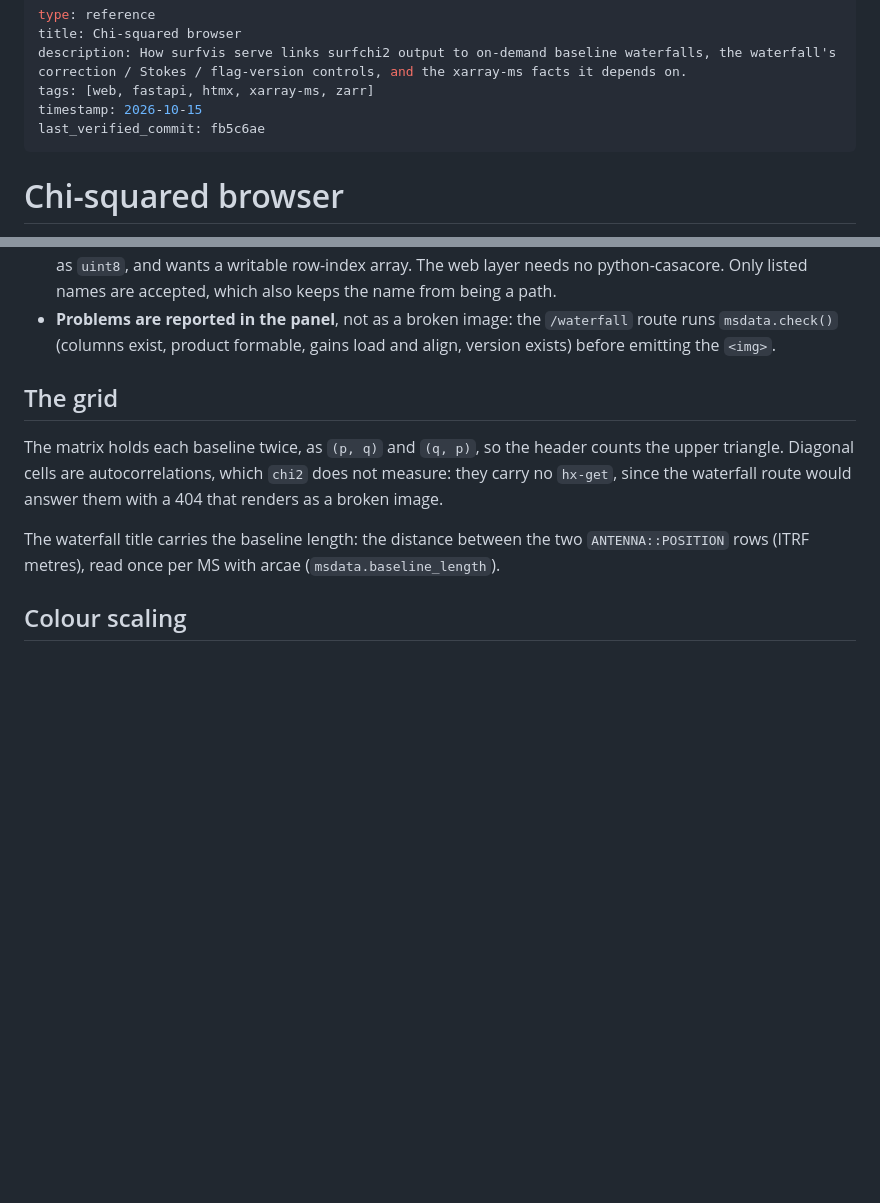
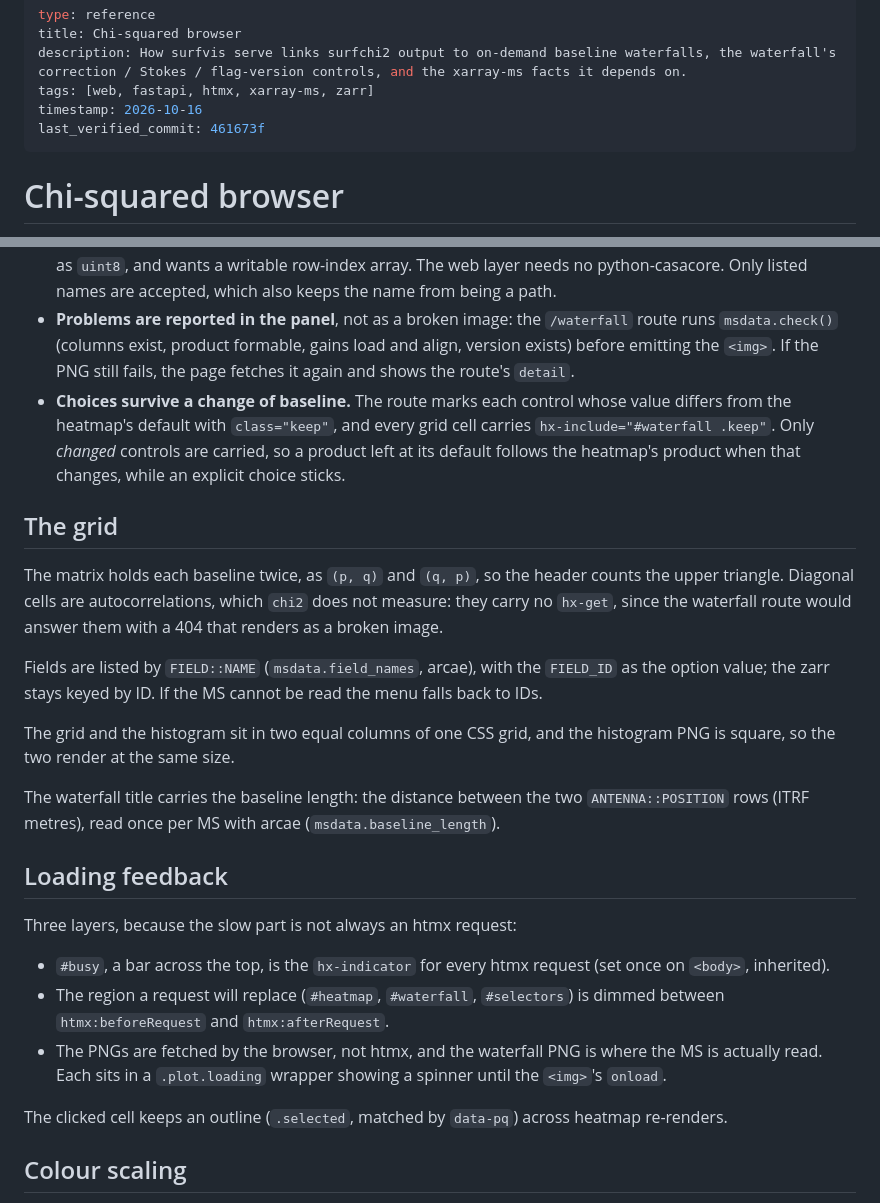
Before and after one commit to ratt-ru/surfvis, a Markdown page: docs/wiki/web-app.md, 2 parts joined by grey strips. Rendered like a GitHub page; blank space fills up the shorter version.

Commit message:
docs(wiki): note the browser usability changes
Co-Authored-By: Claude Opus 5.5 (1M context) <noreply@anthropic.com>

```diff
--- a/docs/wiki/web-app.md
+++ b/docs/wiki/web-app.md
@@ -3,8 +3,8 @@ type: reference
 title: Chi-squared browser
 description: How surfvis serve links surfchi2 output to on-demand baseline waterfalls, the waterfall's correction / Stokes / flag-version controls, and the xarray-ms facts it depends on.
 tags: [web, fastapi, htmx, xarray-ms, zarr]
-timestamp: 2026-10-15
-last_verified_commit: fb5c6ae
+timestamp: 2026-10-16
+last_verified_commit: 461673f
 ---
 
 # Chi-squared browser
@@ -132,7 +132,13 @@ it reaches the menus, or the column would be listed twice.
   Only listed names are accepted, which also keeps the name from being a path.
 - **Problems are reported in the panel**, not as a broken image: the
   `/waterfall` route runs `msdata.check()` (columns exist, product formable,
-  gains load and align, version exists) before emitting the `<img>`.
+  gains load and align, version exists) before emitting the `<img>`. If the
+  PNG still fails, the page fetches it again and shows the route's `detail`.
+- **Choices survive a change of baseline.** The route marks each control whose
+  value differs from the heatmap's default with `class="keep"`, and every grid
+  cell carries `hx-include="#waterfall .keep"`. Only *changed* controls are
+  carried, so a product left at its default follows the heatmap's product
+  when that changes, while an explicit choice sticks.
 
 ## The grid
 
@@ -141,9 +147,31 @@ counts the upper triangle. Diagonal cells are autocorrelations, which `chi2`
 does not measure: they carry no `hx-get`, since the waterfall route would
 answer them with a 404 that renders as a broken image.
 
+Fields are listed by `FIELD::NAME` (`msdata.field_names`, arcae), with the
+`FIELD_ID` as the option value; the zarr stays keyed by ID. If the MS cannot be
+read the menu falls back to IDs.
+
+The grid and the histogram sit in two equal columns of one CSS grid, and the
+histogram PNG is square, so the two render at the same size.
+
 The waterfall title carries the baseline length: the distance between the two
 `ANTENNA::POSITION` rows (ITRF metres), read once per MS with arcae
 (`msdata.baseline_length`).
+
+## Loading feedback
+
+Three layers, because the slow part is not always an htmx request:
+
+- `#busy`, a bar across the top, is the `hx-indicator` for every htmx request
+  (set once on `<body>`, inherited).
+- The region a request will replace (`#heatmap`, `#waterfall`, `#selectors`)
+  is dimmed between `htmx:beforeRequest` and `htmx:afterRequest`.
+- The PNGs are fetched by the browser, not htmx, and the waterfall PNG is where
+  the MS is actually read. Each sits in a `.plot.loading` wrapper showing a
+  spinner until the `<img>`'s `onload`.
+
+The clicked cell keeps an outline (`.selected`, matched by `data-pq`) across
+heatmap re-renders.
 
 ## Colour scaling
 
```
Also changed, not shown: docs/wiki/log.md (+8 -2 lines).
